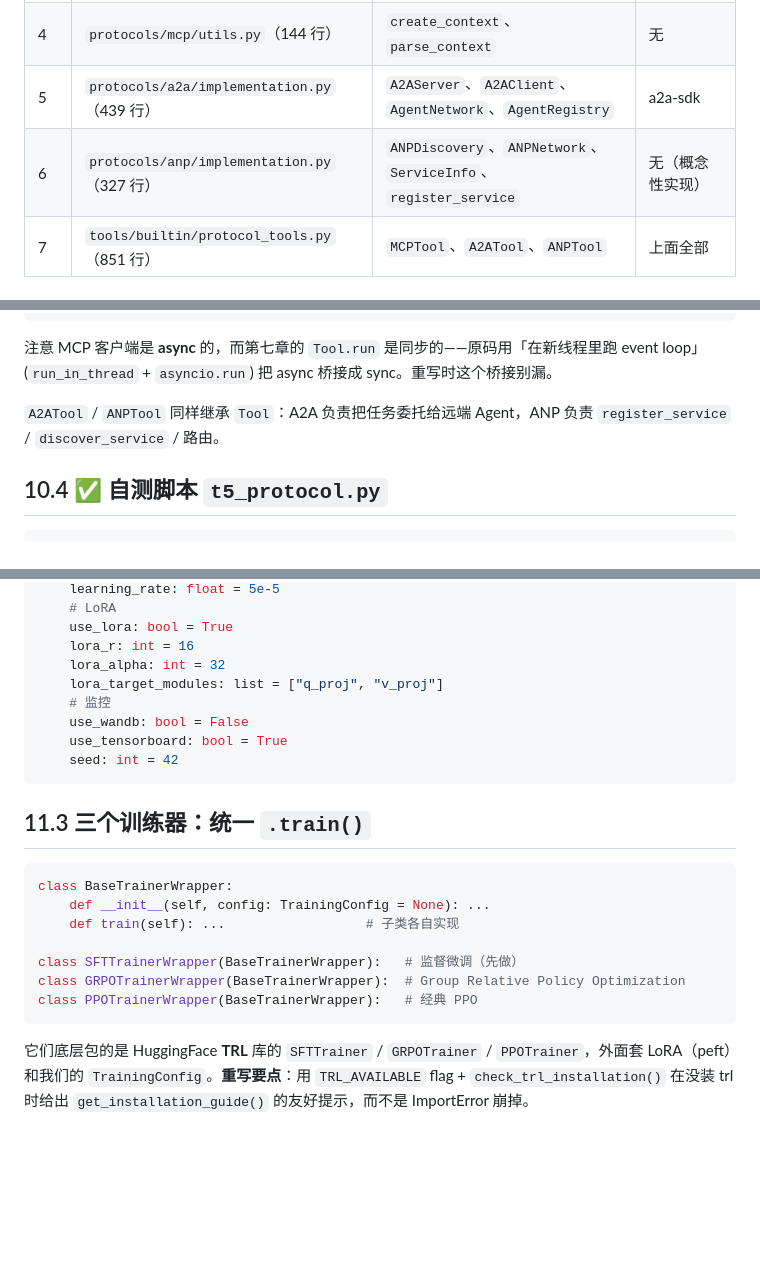
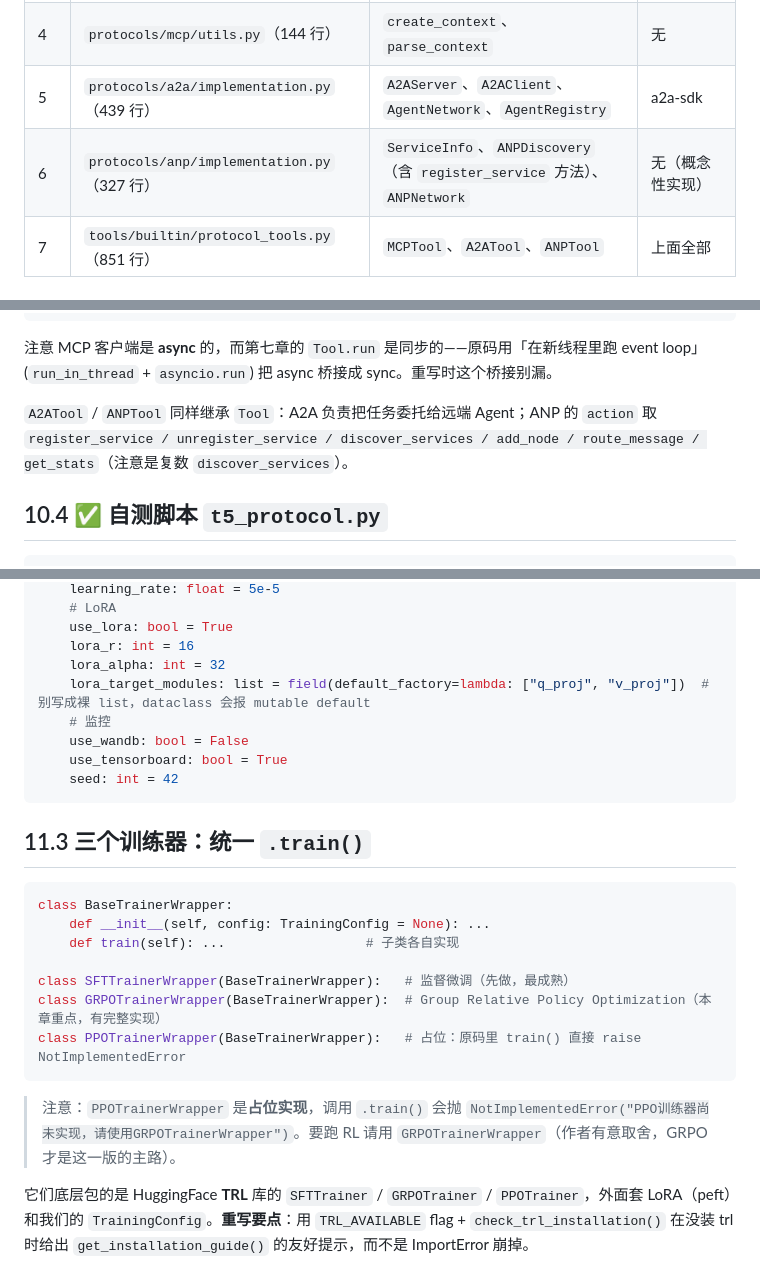
Before and after one commit to MICKLE756/Fucking, a Markdown page: Hello-Agents/第七章框架重写指南.md, 3 parts joined by grey strips. Rendered like a GitHub page; blank space fills up the shorter version.

````diff
--- a/Hello-Agents/第七章框架重写指南.md
+++ b/Hello-Agents/第七章框架重写指南.md
@@ -954,7 +962,7 @@ print("约 tokens:", b.count_tokens(ctx) if hasattr(b, "count_tokens") else "n/a
 | 3 | `protocols/mcp/client.py`（353 行） | `MCPClient` | mcp |
 | 4 | `protocols/mcp/utils.py`（144 行） | `create_context`、`parse_context` | 无 |
 | 5 | `protocols/a2a/implementation.py`（439 行） | `A2AServer`、`A2AClient`、`AgentNetwork`、`AgentRegistry` | a2a-sdk |
-| 6 | `protocols/anp/implementation.py`（327 行） | `ANPDiscovery`、`ANPNetwork`、`ServiceInfo`、`register_service` | 无（概念性实现） |
+| 6 | `protocols/anp/implementation.py`（327 行） | `ServiceInfo`、`ANPDiscovery`（含 `register_service` 方法）、`ANPNetwork` | 无（概念性实现） |
 | 7 | `tools/builtin/protocol_tools.py`（851 行） | `MCPTool`、`A2ATool`、`ANPTool` | 上面全部 |
 
 ## 10.2 重写策略：优雅降级是第一原则
@@ -992,7 +1000,7 @@ class MCPTool(Tool):
 
 注意 MCP 客户端是 **async** 的，而第七章的 `Tool.run` 是同步的——原码用「在新线程里跑 event loop」(`run_in_thread` + `asyncio.run`) 把 async 桥接成 sync。重写时这个桥接别漏。
 
-`A2ATool` / `ANPTool` 同样继承 `Tool`：A2A 负责把任务委托给远端 Agent，ANP 负责 `register_service` / `discover_service` / 路由。
+`A2ATool` / `ANPTool` 同样继承 `Tool`：A2A 负责把任务委托给远端 Agent；ANP 的 `action` 取 `register_service / unregister_service / discover_services / add_node / route_message / get_stats`（注意是复数 `discover_services`）。
 
 ## 10.4 ✅ 自测脚本 `t5_protocol.py`
 
@@ -1061,7 +1069,7 @@ class TrainingConfig:
     use_lora: bool = True
     lora_r: int = 16
     lora_alpha: int = 32
-    lora_target_modules: list = ["q_proj", "v_proj"]
+    lora_target_modules: list = field(default_factory=lambda: ["q_proj", "v_proj"])  # 别写成裸 list，dataclass 会报 mutable default
     # 监控
     use_wandb: bool = False
     use_tensorboard: bool = True
@@ -1075,10 +1083,12 @@ class BaseTrainerWrapper:
     def __init__(self, config: TrainingConfig = None): ...
     def train(self): ...                  # 子类各自实现
 
-class SFTTrainerWrapper(BaseTrainerWrapper):   # 监督微调（先做）
-class GRPOTrainerWrapper(BaseTrainerWrapper):  # Group Relative Policy Optimization
-class PPOTrainerWrapper(BaseTrainerWrapper):   # 经典 PPO
+class SFTTrainerWrapper(BaseTrainerWrapper):   # 监督微调（先做，最成熟）
+class GRPOTrainerWrapper(BaseTrainerWrapper):  # Group Relative Policy Optimization（本章重点，有完整实现）
+class PPOTrainerWrapper(BaseTrainerWrapper):   # 占位：原码里 train() 直接 raise NotImplementedError
 ```
+
+> 注意：`PPOTrainerWrapper` 是**占位实现**，调用 `.train()` 会抛 `NotImplementedError("PPO训练器尚未实现，请使用GRPOTrainerWrapper")`。要跑 RL 请用 `GRPOTrainerWrapper`（作者有意取舍，GRPO 才是这一版的主路）。
 
 它们底层包的是 HuggingFace **TRL** 库的 `SFTTrainer` / `GRPOTrainer` / `PPOTrainer`，外面套 LoRA（peft）和我们的 `TrainingConfig`。**重写要点**：用 `TRL_AVAILABLE` flag + `check_trl_installation()` 在没装 trl 时给出 `get_installation_guide()` 的友好提示，而不是 ImportError 崩掉。
 
````
Also changed, not shown: other parts of Hello-Agents/第七章框架重写指南.md (+22 -11 lines).
